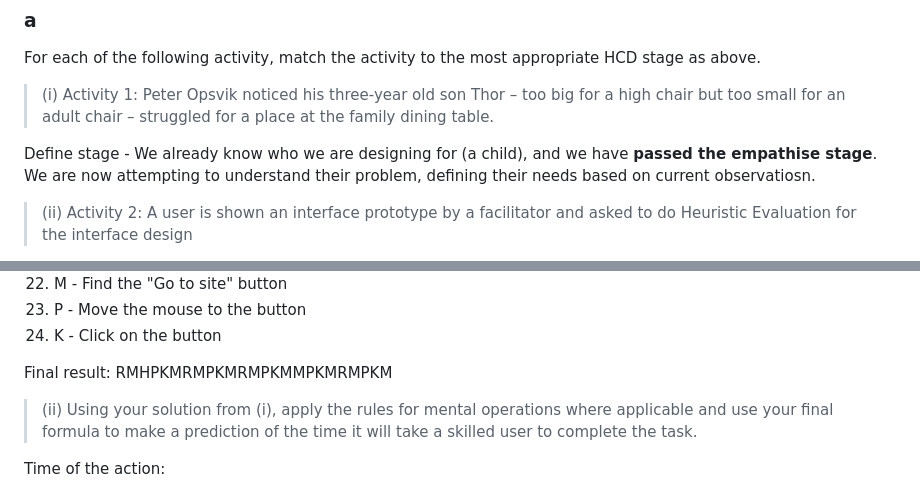
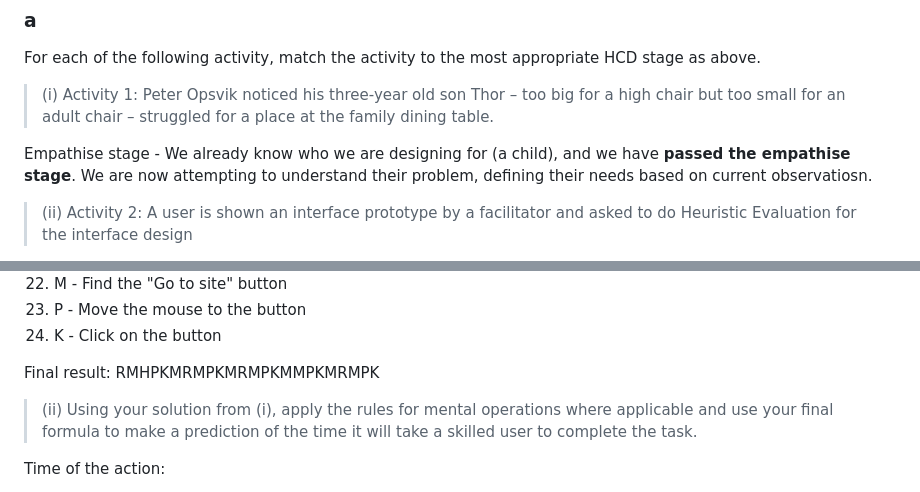
Before and after one commit to ClassicConor/UoKCSYear1ExamNotes2024, a Markdown page: HCI (With Exam Answers)/HCI 2022 Paper/HCI 2022 Answers.md, 2 parts joined by grey strips. GitHub-like rendering.

Commit message:
HCI updated

```diff
--- a/HCI (With Exam Answers)/HCI 2022 Paper/HCI 2022 Answers.md
+++ b/HCI (With Exam Answers)/HCI 2022 Paper/HCI 2022 Answers.md
@@ -10,7 +10,7 @@ For each of the following activity, match the activity to the most appropriate H
 
 > (i) Activity 1: Peter Opsvik noticed his three-year old son Thor – too big for a high chair but too small for an adult chair – struggled for a place at the family dining table.
 
-Define stage - We already know who we are designing for (a child), and we have **passed the empathise stage**. We are now attempting to understand their problem, defining their needs based on current observatiosn.
+Empathise stage - We already know who we are designing for (a child), and we have **passed the empathise stage**. We are now attempting to understand their problem, defining their needs based on current observatiosn.
 
 > (ii) Activity 2: A user is shown an interface prototype by a facilitator and asked to do Heuristic Evaluation for the interface design
 
@@ -146,7 +146,7 @@ Steps with rules:
 23. P - Move the mouse to the button
 24. K - Click on the button
 
-Final result: RMHPKMRMPKMRMPKMMPKMRMPKM
+Final result: RMHPKMRMPKMRMPKMMPKMRMPK
 
 > (ii) Using your solution from (i), apply the rules for mental operations where applicable and use your final formula to make a prediction of the time it will take a skilled user to complete the task.
 
```
